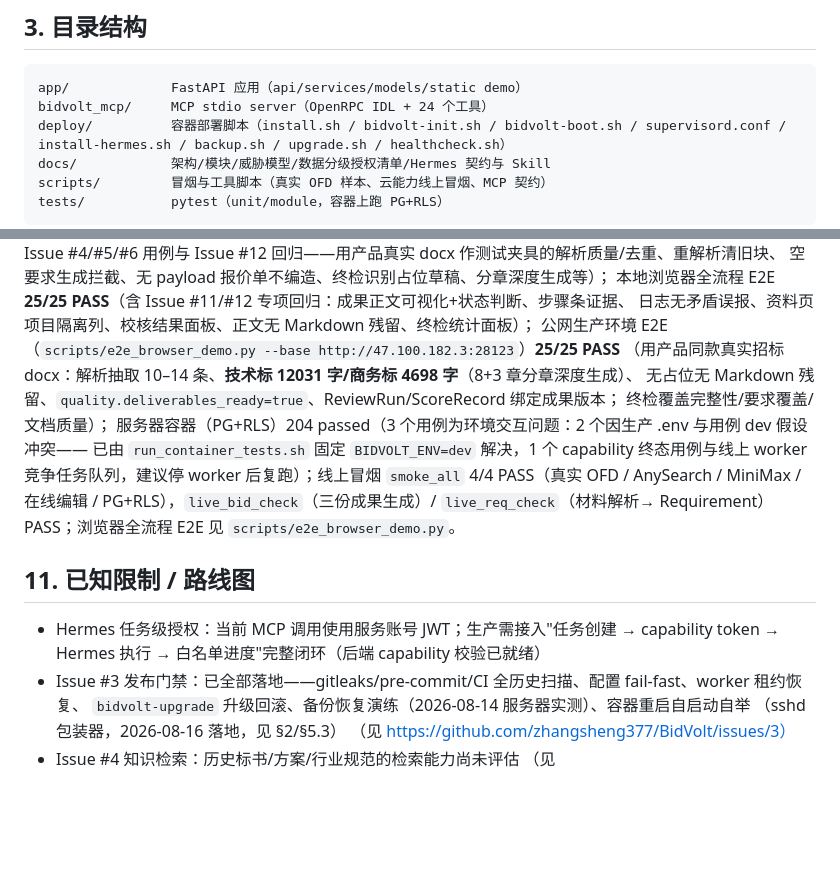
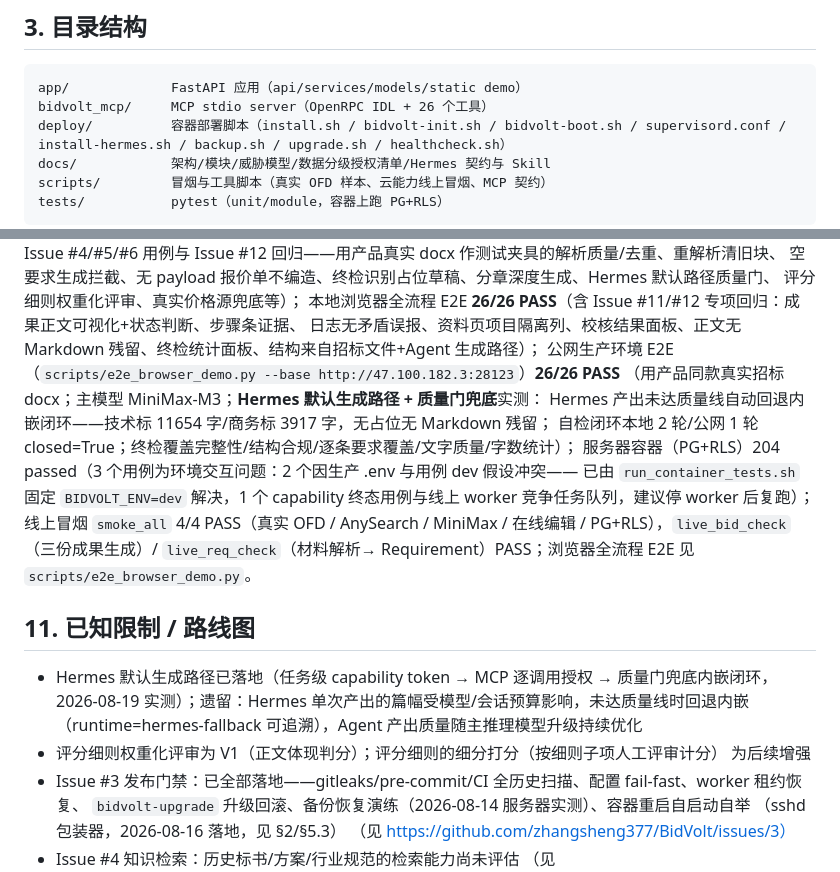
Before and after one commit to aotocode2026/BidVolt, a Markdown page: README.md, 2 parts joined by grey strips. Drawn GitHub-style; blank space fills up the shorter version.

Commit message:
docs: README 全量更新（Hermes 默认路径/权重化评审/M3/247 passed/26-26 基线）

````diff
--- a/README.md
+++ b/README.md
@@ -63,7 +68,7 @@ FastAPI（app.main，uvicorn :8123）
 
 ```
 app/             FastAPI 应用（api/services/models/static demo）
-bidvolt_mcp/     MCP stdio server（OpenRPC IDL + 24 个工具）
+bidvolt_mcp/     MCP stdio server（OpenRPC IDL + 26 个工具）
 deploy/          容器部署脚本（install.sh / bidvolt-init.sh / bidvolt-boot.sh / supervisord.conf / install-hermes.sh / backup.sh / upgrade.sh / healthcheck.sh）
 docs/            架构/模块/威胁模型/数据分级授权清单/Hermes 契约与 Skill
 scripts/         冒烟与工具脚本（真实 OFD 样本、云能力线上冒烟、MCP 契约）
@@ -250,11 +255,12 @@ bash /tmp/run_container_tests.sh -q
 Issue #4/#5/#6 用例与 Issue #12 回归——用产品真实 docx 作测试夹具的解析质量/去重、重解析清旧块、
-空要求生成拦截、无 payload 报价单不编造、终检识别占位草稿、分章深度生成等）；
-本地浏览器全流程 E2E **25/25 PASS**（含 Issue #11/#12 专项回归：成果正文可视化+状态判断、步骤条证据、
-日志无矛盾误报、资料页项目隔离列、校核结果面板、正文无 Markdown 残留、终检统计面板）；
-公网生产环境 E2E（`scripts/e2e_browser_demo.py --base http://47.100.182.3:28123`）**25/25 PASS**
-（用产品同款真实招标 docx：解析抽取 10–14 条、**技术标 12031 字/商务标 4698 字**（8+3 章分章深度生成）、
-无占位无 Markdown 残留、`quality.deliverables_ready=true`、ReviewRun/ScoreRecord 绑定成果版本；
-终检覆盖完整性/要求覆盖/文档质量）；
+空要求生成拦截、无 payload 报价单不编造、终检识别占位草稿、分章深度生成、Hermes 默认路径质量门、
+评分细则权重化评审、真实价格源兜底等）；
+本地浏览器全流程 E2E **26/26 PASS**（含 Issue #11/#12 专项回归：成果正文可视化+状态判断、步骤条证据、
+日志无矛盾误报、资料页项目隔离列、校核结果面板、正文无 Markdown 残留、终检统计面板、结构来自招标文件+Agent 生成路径）；
+公网生产环境 E2E（`scripts/e2e_browser_demo.py --base http://47.100.182.3:28123`）**26/26 PASS**
+（用产品同款真实招标 docx；主模型 MiniMax-M3；**Hermes 默认生成路径 + 质量门兜底**实测：
+Hermes 产出未达质量线自动回退内嵌闭环——技术标 11654 字/商务标 3917 字，无占位无 Markdown 残留；
+自检闭环本地 2 轮/公网 1 轮 closed=True；终检覆盖完整性/结构合规/逐条要求覆盖/文字质量/字数统计）；
 服务器容器（PG+RLS）204 passed（3 个用例为环境交互问题：2 个因生产 .env 与用例 dev 假设冲突——
 已由 `run_container_tests.sh` 固定 `BIDVOLT_ENV=dev` 解决，1 个 capability 终态用例与线上 worker
 竞争任务队列，建议停 worker 后复跑）；线上冒烟 `smoke_all` 4/4 PASS（真实 OFD / AnySearch /
@@ -263,8 +269,11 @@ Requirement）PASS；浏览器全流程 E2E 见 `scripts/e2e_browser_demo.py`。
 
 ## 11. 已知限制 / 路线图
 
-- Hermes 任务级授权：当前 MCP 调用使用服务账号 JWT；生产需接入"任务创建 → capability token →
-  Hermes 执行 → 白名单进度"完整闭环（后端 capability 校验已就绪）
+- Hermes 默认生成路径已落地（任务级 capability token → MCP 逐调用授权 → 质量门兜底内嵌闭环，
+  2026-08-19 实测）；遗留：Hermes 单次产出的篇幅受模型/会话预算影响，未达质量线时回退内嵌
+  （runtime=hermes-fallback 可追溯），Agent 产出质量随主推理模型升级持续优化
+- 评分细则权重化评审为 V1（正文体现判分）；评分细则的细分打分（按细则子项人工评审计分）
+  为后续增强
 - Issue #3 发布门禁：已全部落地——gitleaks/pre-commit/CI 全历史扫描、配置 fail-fast、worker 租约恢复、
   `bidvolt-upgrade` 升级回滚、备份恢复演练（2026-08-14 服务器实测）、容器重启自启动自举
   （sshd 包装器，2026-08-16 落地，见 §2/§5.3）
````
Also changed, not shown: other parts of README.md (+14 -9 lines).
